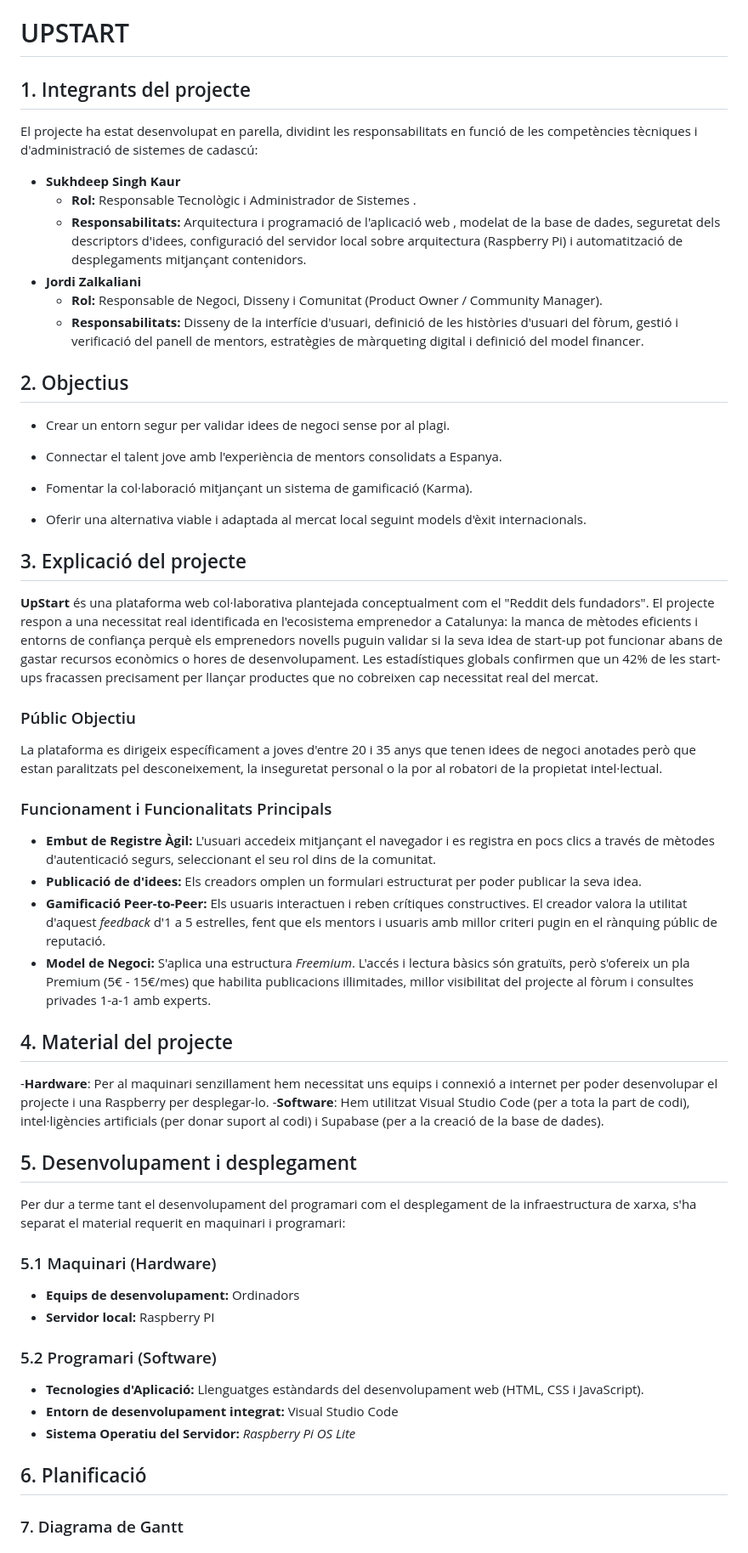
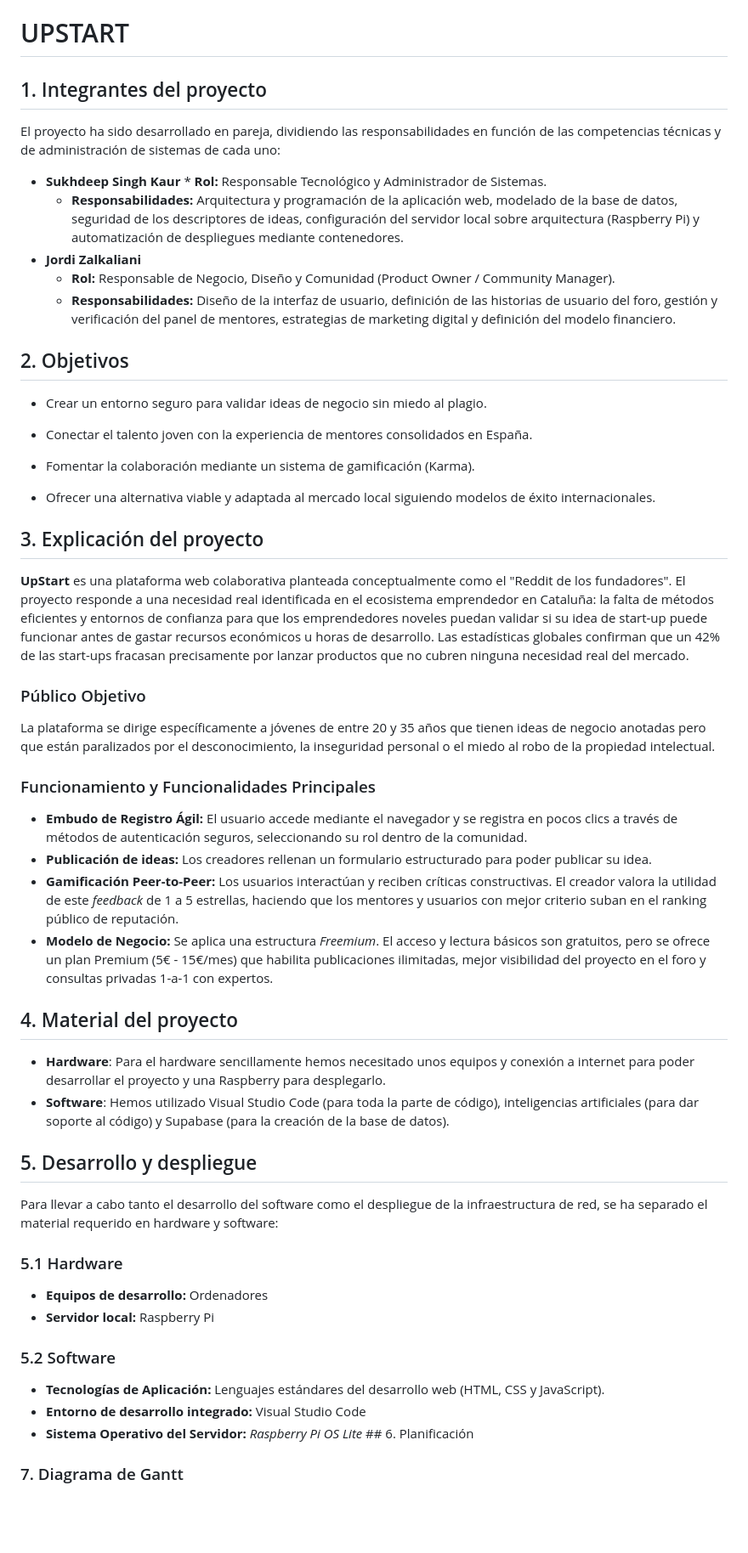
Before and after one commit to Sukhdeep777/upstart, a Markdown page: README.md, the part around one of its changes. Shown at 85% size. GitHub-like rendering; blank space fills up the shorter version.

```diff
--- a/README.md
+++ b/README.md
@@ -1,54 +1,52 @@
 # UPSTART
 
-## 1. Integrants del projecte
-El projecte ha estat desenvolupat en parella, dividint les responsabilitats en funció de les competències tècniques i d'administració de sistemes de cadascú:
+## 1. Integrantes del proyecto
+El proyecto ha sido desarrollado en pareja, dividiendo las responsabilidades en función de las competencias técnicas y de administración de sistemas de cada uno:
 
-* **Sukhdeep Singh Kaur**
-    * **Rol:** Responsable Tecnològic i Administrador de Sistemes .
-    * **Responsabilitats:** Arquitectura i programació de l'aplicació web , modelat de la base de dades, seguretat dels descriptors d'idees, configuració del servidor local sobre arquitectura (Raspberry Pi) i automatització de desplegaments mitjançant contenidors.
+* **Sukhdeep Singh Kaur** * **Rol:** Responsable Tecnológico y Administrador de Sistemas.
+    * **Responsabilidades:** Arquitectura y programación de la aplicación web, modelado de la base de datos, seguridad de los descriptores de ideas, configuración del servidor local sobre arquitectura (Raspberry Pi) y automatización de despliegues mediante contenedores.
 * **Jordi Zalkaliani**
-    * **Rol:** Responsable de Negoci, Disseny i Comunitat (Product Owner / Community Manager).
-    * **Responsabilitats:** Disseny de la interfície d'usuari, definició de les històries d'usuari del fòrum, gestió i verificació del panell de mentors, estratègies de màrqueting digital i definició del model financer.
+    * **Rol:** Responsable de Negocio, Diseño y Comunidad (Product Owner / Community Manager).
+    * **Responsabilidades:** Diseño de la interfaz de usuario, definición de las historias de usuario del foro, gestión y verificación del panel de mentores, estrategias de marketing digital y definición del modelo financiero.
 
-## 2. Objectius
+## 2. Objetivos
 
-- Crear un entorn segur per validar idees de negoci sense por al plagi.
+- Crear un entorno seguro para validar ideas de negocio sin miedo al plagio.
 
-- Connectar el talent jove amb l'experiència de mentors consolidats a Espanya.
+- Conectar el talento joven con la experiencia de mentores consolidados en España.
 
-- Fomentar la col·laboració mitjançant un sistema de gamificació (Karma).
+- Fomentar la colaboración mediante un sistema de gamificación (Karma).
 
-- Oferir una alternativa viable i adaptada al mercat local seguint models d'èxit internacionals.
+- Ofrecer una alternativa viable y adaptada al mercado local siguiendo modelos de éxito internacionales.
 
-## 3. Explicació del projecte
+## 3. Explicación del proyecto
 
-**UpStart** és una plataforma web col·laborativa plantejada conceptualment com el "Reddit dels fundadors". El projecte respon a una necessitat real identificada en l'ecosistema emprenedor a Catalunya: la manca de mètodes eficients i entorns de confiança perquè els emprenedors novells puguin validar si la seva idea de start-up pot funcionar abans de gastar recursos econòmics o hores de desenvolupament. Les estadístiques globals confirmen que un 42% de les start-ups fracassen precisament per llançar productes que no cobreixen cap necessitat real del mercat.
+**UpStart** es una plataforma web colaborativa planteada conceptualmente como el "Reddit de los fundadores". El proyecto responde a una necesidad real identificada en el ecosistema emprendedor en Cataluña: la falta de métodos eficientes y entornos de confianza para que los emprendedores noveles puedan validar si su idea de start-up puede funcionar antes de gastar recursos económicos u horas de desarrollo. Las estadísticas globales confirman que un 42% de las start-ups fracasan precisamente por lanzar productos que no cubren ninguna necesidad real del mercado.
 
-### Públic Objectiu
-La plataforma es dirigeix específicament a joves d'entre 20 i 35 anys que tenen idees de negoci anotades però que estan paralitzats pel desconeixement, la inseguretat personal o la por al robatori de la propietat intel·lectual.
+### Público Objetivo
+La plataforma se dirige específicamente a jóvenes de entre 20 y 35 años que tienen ideas de negocio anotadas pero que están paralizados por el desconocimiento, la inseguridad personal o el miedo al robo de la propiedad intelectual.
 
-### Funcionament i Funcionalitats Principals
-* **Embut de Registre Àgil:** L'usuari accedeix mitjançant el navegador i es registra en pocs clics a través de mètodes d'autenticació segurs, seleccionant el seu rol dins de la comunitat.
-* **Publicació de d'idees:** Els creadors omplen un formulari estructurat per poder publicar la seva idea.
-* **Gamificació Peer-to-Peer:** Els usuaris interactuen i reben crítiques constructives. El creador valora la utilitat d'aquest *feedback* d'1 a 5 estrelles, fent que els mentors i usuaris amb millor criteri pugin en el rànquing públic de reputació.
-* **Model de Negoci:** S'aplica una estructura *Freemium*. L'accés i lectura bàsics són gratuïts, però s'ofereix un pla Premium (5€ - 15€/mes) que habilita publicacions illimitades, millor visibilitat del projecte al fòrum i consultes privades 1-a-1 amb experts.
+### Funcionamiento y Funcionalidades Principales
+* **Embudo de Registro Ágil:** El usuario accede mediante el navegador y se registra en pocos clics a través de métodos de autenticación seguros, seleccionando su rol dentro de la comunidad.
+* **Publicación de ideas:** Los creadores rellenan un formulario estructurado para poder publicar su idea.
+* **Gamificación Peer-to-Peer:** Los usuarios interactúan y reciben críticas constructivas. El creador valora la utilidad de este *feedback* de 1 a 5 estrellas, haciendo que los mentores y usuarios con mejor criterio suban en el ranking público de reputación.
+* **Modelo de Negocio:** Se aplica una estructura *Freemium*. El acceso y lectura básicos son gratuitos, pero se ofrece un plan Premium (5€ - 15€/mes) que habilita publicaciones ilimitadas, mejor visibilidad del proyecto en el foro y consultas privadas 1-a-1 con expertos.
 
-## 4. Material del projecte
--**Hardware**: Per al maquinari senzillament hem necessitat uns equips i connexió a internet per poder desenvolupar el projecte i una Raspberry per desplegar-lo.
--**Software**: Hem utilitzat Visual Studio Code (per a tota la part de codi), intel·ligències artificials (per donar suport al codi) i Supabase (per a la creació de la base de dades).
-## 5. Desenvolupament i desplegament
-Per dur a terme tant el desenvolupament del programari com el desplegament de la infraestructura de xarxa, s'ha separat el material requerit en maquinari i programari:
+## 4. Material del proyecto
+- **Hardware**: Para el hardware sencillamente hemos necesitado unos equipos y conexión a internet para poder desarrollar el proyecto y una Raspberry para desplegarlo.
+- **Software**: Hemos utilizado Visual Studio Code (para toda la parte de código), inteligencias artificiales (para dar soporte al código) y Supabase (para la creación de la base de datos).
 
-### 5.1 Maquinari (Hardware)
-* **Equips de desenvolupament:** Ordinadors
-* **Servidor local:** Raspberry PI
+## 5. Desarrollo y despliegue
+Para llevar a cabo tanto el desarrollo del software como el despliegue de la infraestructura de red, se ha separado el material requerido en hardware y software:
 
-### 5.2 Programari (Software)
-* **Tecnologies d'Aplicació:** Llenguatges estàndards del desenvolupament web (HTML, CSS i JavaScript).
-* **Entorn de desenvolupament integrat:** Visual Studio Code
-* **Sistema Operatiu del Servidor:** *Raspberry Pi OS Lite*
+### 5.1 Hardware
+* **Equipos de desarrollo:** Ordenadores
+* **Servidor local:** Raspberry Pi
 
-## 6. Planificació
+### 5.2 Software
+* **Tecnologías de Aplicación:** Lenguajes estándares del desarrollo web (HTML, CSS y JavaScript).
+* **Entorno de desarrollo integrado:** Visual Studio Code
+* **Sistema Operativo del Servidor:** *Raspberry Pi OS Lite* ## 6. Planificación
 
 ### 7. Diagrama de Gantt
 
```
Also changed, not shown: other parts of README.md (+38 -38 lines).
